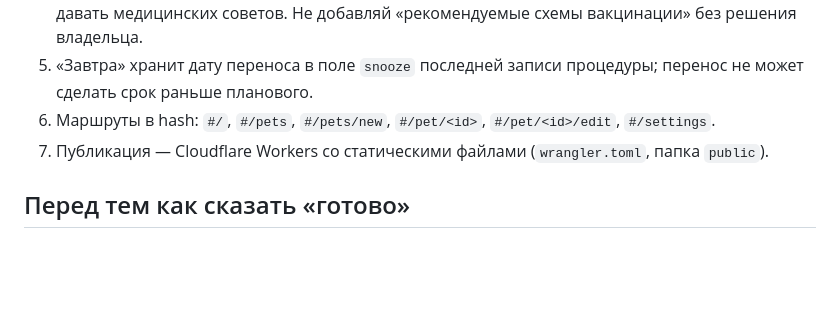
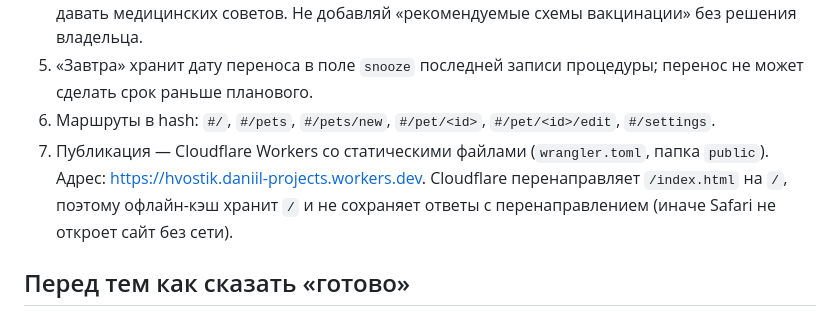
Before and after one commit to kickerlover/hvostik-web, a Markdown page: AGENTS.md, the part around the change. Rendered like a GitHub page; blank space fills up the shorter version.

```diff
--- a/AGENTS.md
+++ b/AGENTS.md
@@ -17,7 +17,7 @@
 4. Сроки не назначаются приложением: интервал выбирает хозяин. Это сознательно — чтобы не давать медицинских советов. Не добавляй «рекомендуемые схемы вакцинации» без решения владельца.
 5. «Завтра» хранит дату переноса в поле `snooze` последней записи процедуры; перенос не может сделать срок раньше планового.
 6. Маршруты в hash: `#/`, `#/pets`, `#/pets/new`, `#/pet/<id>`, `#/pet/<id>/edit`, `#/settings`.
-7. Публикация — Cloudflare Workers со статическими файлами (`wrangler.toml`, папка `public`).
+7. Публикация — Cloudflare Workers со статическими файлами (`wrangler.toml`, папка `public`). Адрес: https://hvostik.daniil-projects.workers.dev. Cloudflare перенаправляет `/index.html` на `/`, поэтому офлайн-кэш хранит `/` и не сохраняет ответы с перенаправлением (иначе Safari не откроет сайт без сети).
 
 ## Перед тем как сказать «готово»
 
```
Also changed, not shown: README.md (+2 -0 lines).
